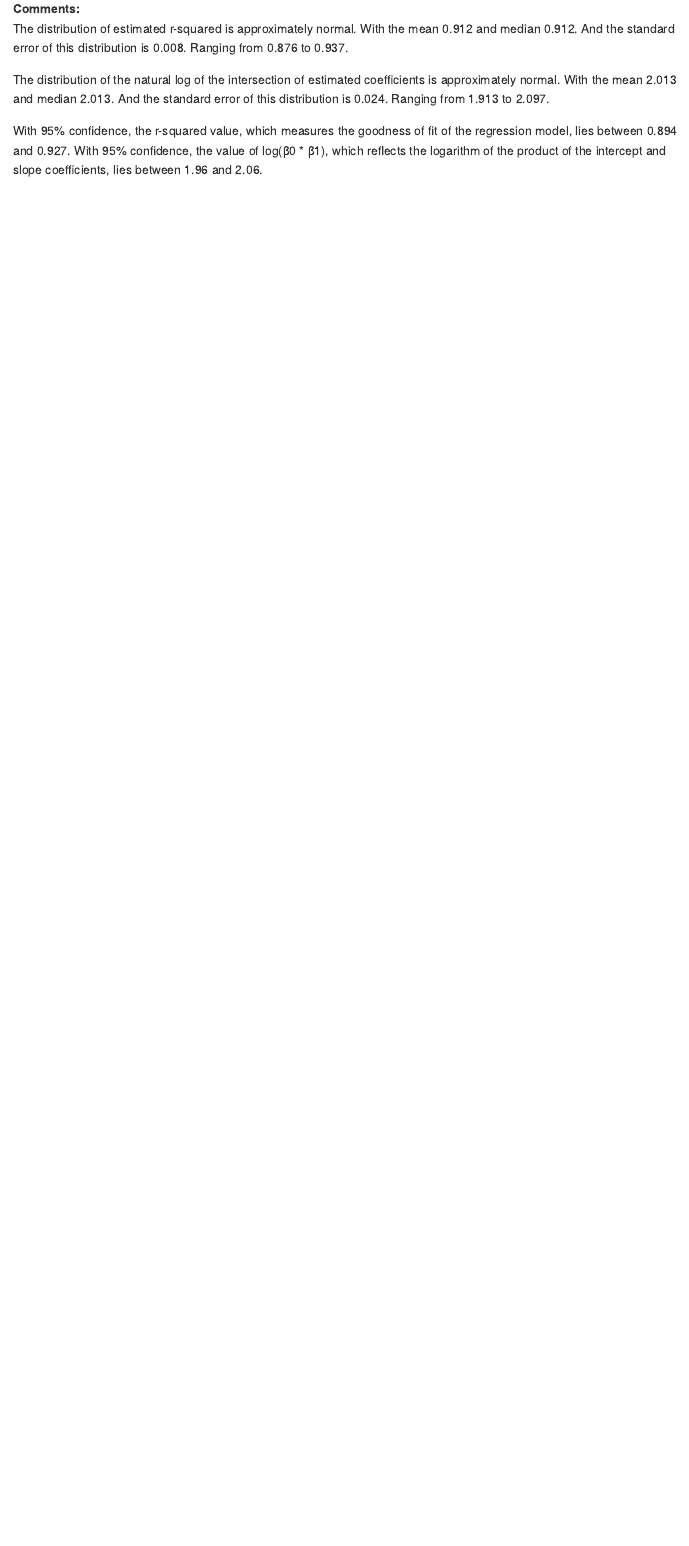
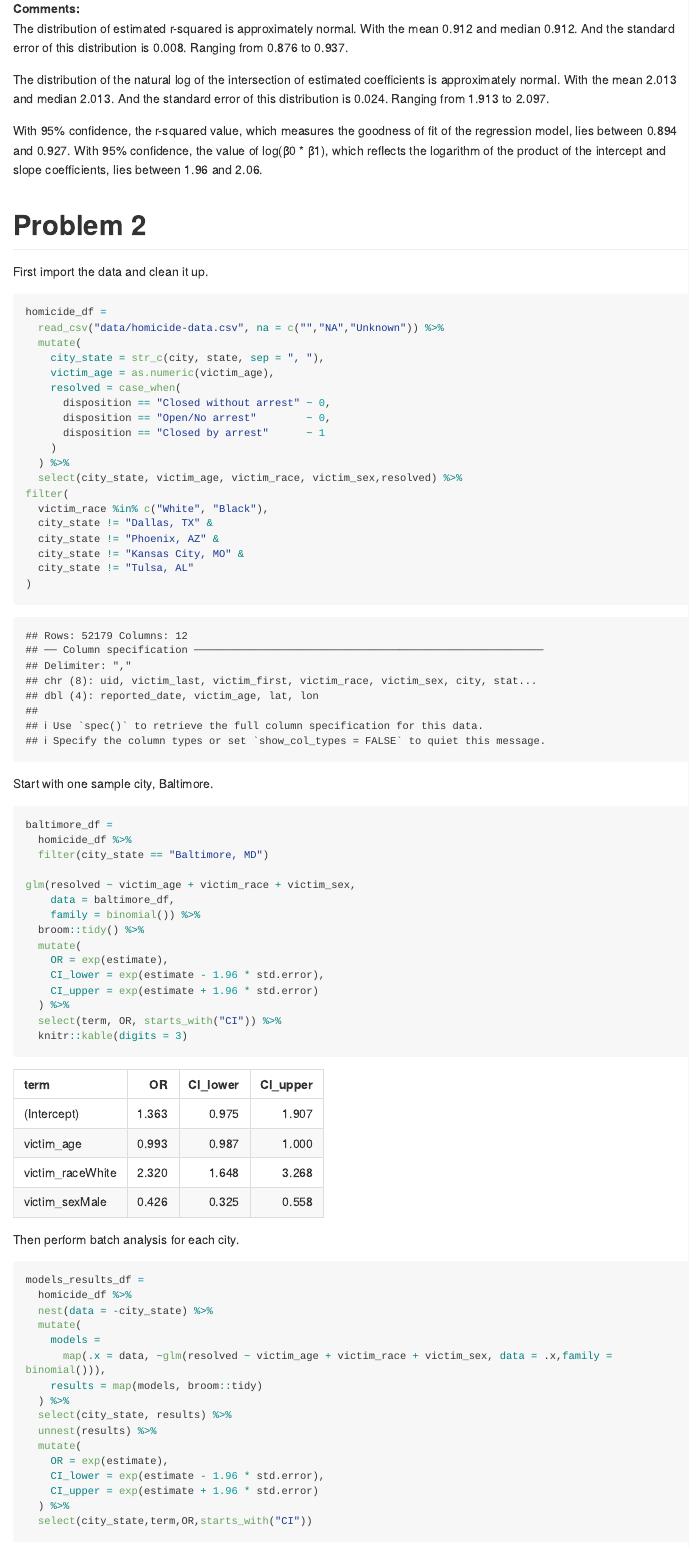
Before and after one commit to Cheng-cr3442/p8105_hw6_cr3442, an R Markdown document (p8105_hw6_cr3442.Rmd): the page in a window 1100 px wide, from 3820 px down. The pictures show the output file p8105_hw6_cr3442.md that the author committed with the source, drawn offline in the style of GitHub; long lines of code are wrapped.

Commit message:
Problem 2 done

````diff
--- a/p8105_hw6_cr3442.Rmd
+++ b/p8105_hw6_cr3442.Rmd
@@ -136,3 +136,70 @@ The distribution of the natural log of the intersection of estimated coefficient
 \
 \
  With 95% confidence, the r-squared value, which measures the goodness of fit of the regression model, lies between 0.894 and 0.927.  With 95% confidence, the value of log(β0 * β1), which reflects the logarithm of the product of the intercept and slope coefficients, lies between 1.96 and 2.06.
+
+
+# Problem 2
+
+First import the data and clean it up.
+\
+```{r read_homicide}
+homicide_df =
+  read_csv("data/homicide-data.csv", na = c("","NA","Unknown")) %>%
+  mutate(
+    city_state = str_c(city, state, sep = ", "),
+    victim_age = as.numeric(victim_age),
+    resolved = case_when(
+      disposition == "Closed without arrest" ~ 0,
+      disposition == "Open/No arrest"        ~ 0,
+      disposition == "Closed by arrest"      ~ 1
+    )
+  ) %>%
+  select(city_state, victim_age, victim_race, victim_sex,resolved) %>%
+filter(
+  victim_race %in% c("White", "Black"),
+  city_state != "Dallas, TX" &
+  city_state != "Phoenix, AZ" &
+  city_state != "Kansas City, MO" &
+  city_state != "Tulsa, AL"
+)
+```
+\
+Start with one sample city, Baltimore.
+\
+```{r one_city}
+baltimore_df =
+  homicide_df %>%
+  filter(city_state == "Baltimore, MD")
+
+glm(resolved ~ victim_age + victim_race + victim_sex,
+    data = baltimore_df,
+    family = binomial()) %>%
+  broom::tidy() %>%
+  mutate(
+    OR = exp(estimate),
+    CI_lower = exp(estimate - 1.96 * std.error),
+    CI_upper = exp(estimate + 1.96 * std.error)
+  ) %>%
+  select(term, OR, starts_with("CI")) %>%
+  knitr::kable(digits = 3)
+```
+\
+Then perform batch analysis for each city.
+\
+```{r map_to_cities}
+models_results_df =
+  homicide_df %>%
+  nest(data = -city_state) %>%
+  mutate(
+    models =
+      map(.x = data, ~glm(resolved ~ victim_age + victim_race + victim_sex, data = .x,family = binomial())),
+    results = map(models, broom::tidy)
+  ) %>%
+  select(city_state, results) %>%
+  unnest(results) %>%
+  mutate(
+    OR = exp(estimate),
+    CI_lower = exp(estimate - 1.96 * std.error),
+    CI_upper = exp(estimate + 1.96 * std.error)
+  ) %>%
+  select(city_state,term,OR,starts_with("CI"))
````
Also changed, not shown: p8105_hw6_cr3442.md, p8105_hw6_cr3442_files/figure-gfm/unnamed-chunk-3-1.png (added), p8105_hw6_cr3442.Rmd (36 more changed lines), 2 other files.
